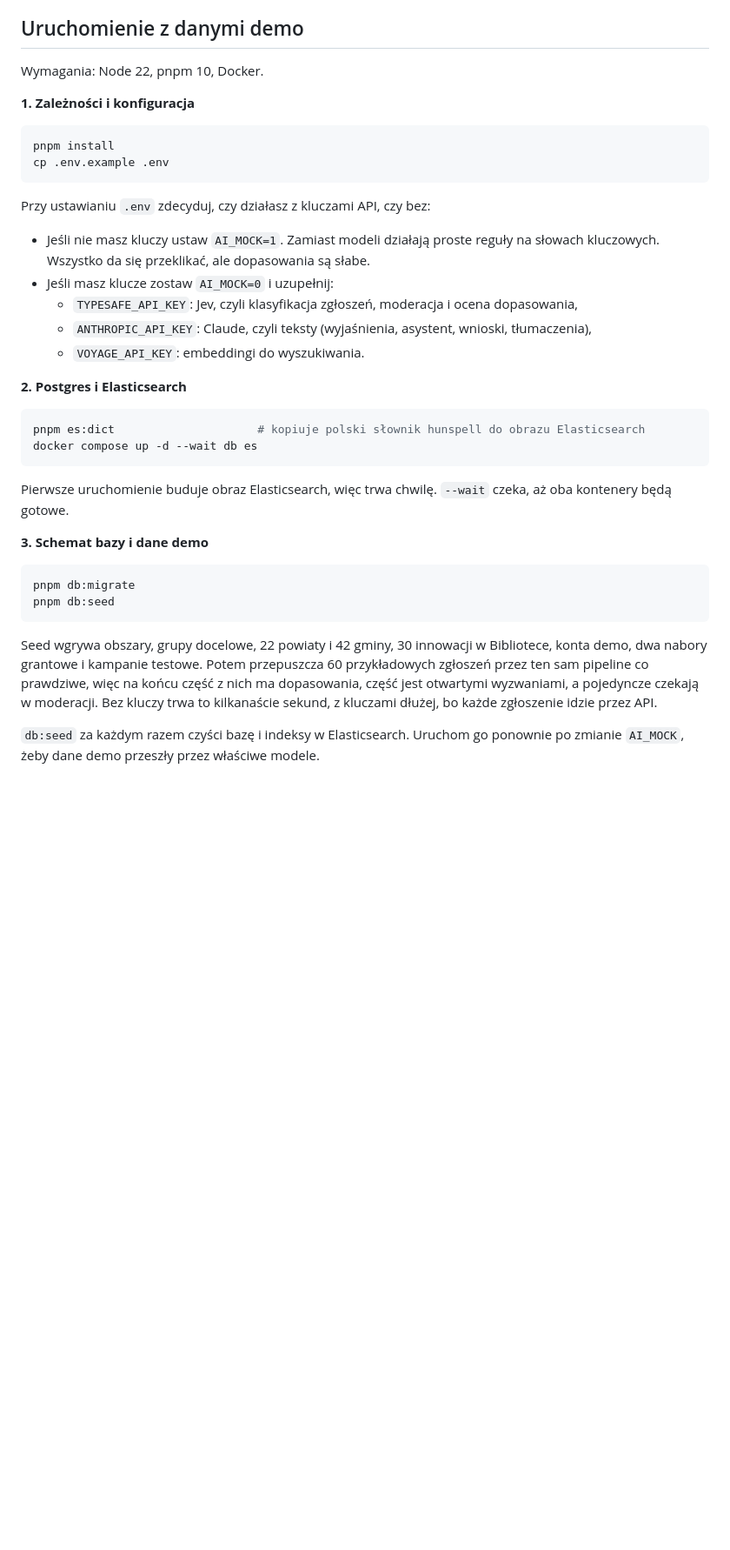
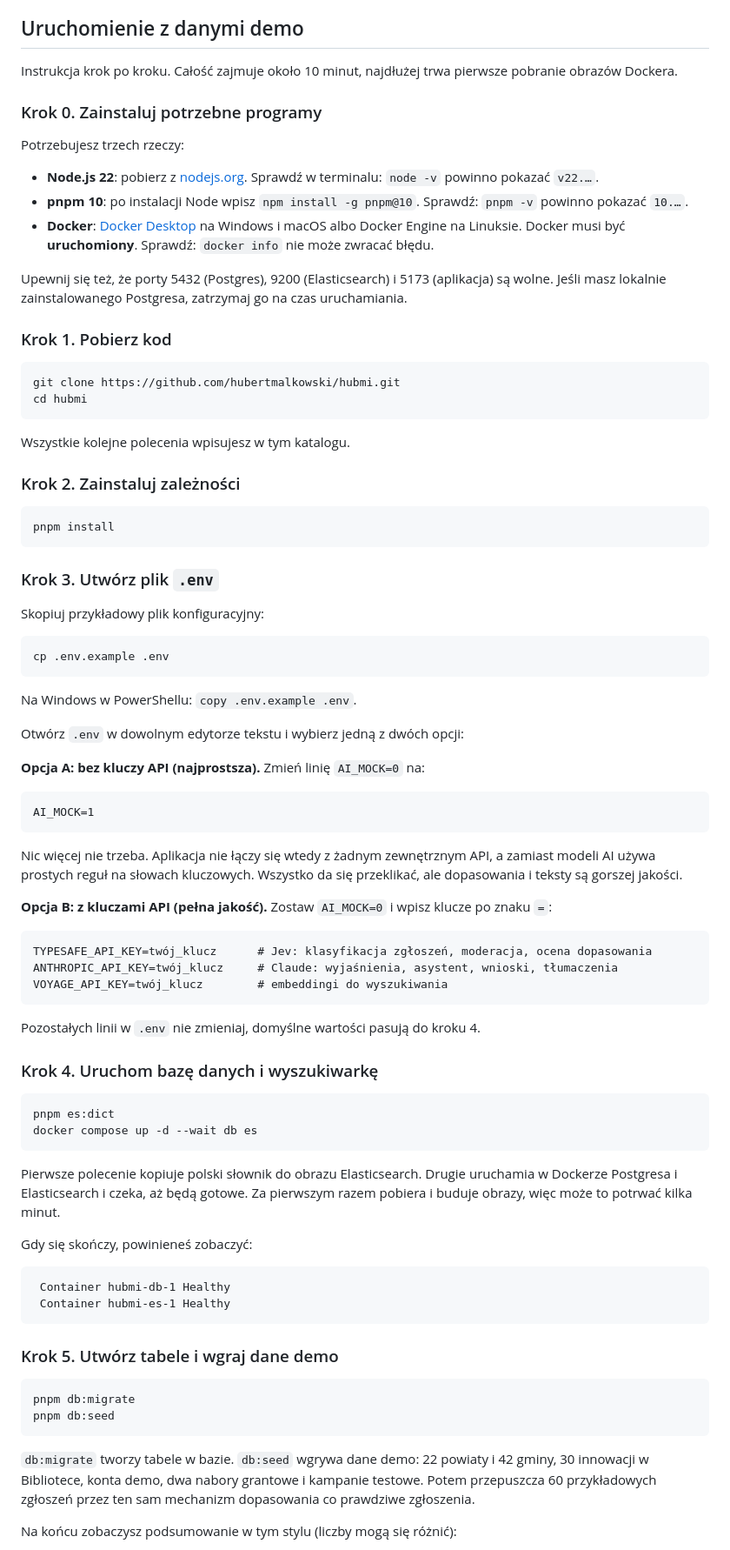
Before and after one commit to hubertmalkowski/hubmi, a Markdown page: README.md, the part around one of its changes. Shown at 87% size. GitHub-like rendering; blank space fills up the shorter version.

Commit message:
README: beginner-friendly step-by-step setup guide
Co-Authored-By: Claude Opus 5.5 <noreply@anthropic.com>
Claude-Session: https://claude.ai/code/session_0149uzJ9hyfRujfuk6fT6dxR

````diff
--- a/README.md
+++ b/README.md
@@ -20,41 +20,87 @@ Interfejs jest po polsku, angielsku i ukraińsku. W stopce są ustawienia dostę
 
 ## Uruchomienie z danymi demo
 
-Wymagania: Node 22, pnpm 10, Docker.
+Instrukcja krok po kroku. Całość zajmuje około 10 minut, najdłużej trwa pierwsze pobranie obrazów Dockera.
 
-**1. Zależności i konfiguracja**
+### Krok 0. Zainstaluj potrzebne programy
+
+Potrzebujesz trzech rzeczy:
+
+- **Node.js 22**: pobierz z [nodejs.org](https://nodejs.org). Sprawdź w terminalu: `node -v` powinno pokazać `v22.…`.
+- **pnpm 10**: po instalacji Node wpisz `npm install -g pnpm@10`. Sprawdź: `pnpm -v` powinno pokazać `10.…`.
+- **Docker**: [Docker Desktop](https://www.docker.com/products/docker-desktop/) na Windows i macOS albo Docker Engine na Linuksie. Docker musi być **uruchomiony**. Sprawdź: `docker info` nie może zwracać błędu.
+
+Upewnij się też, że porty 5432 (Postgres), 9200 (Elasticsearch) i 5173 (aplikacja) są wolne. Jeśli masz lokalnie zainstalowanego Postgresa, zatrzymaj go na czas uruchamiania.
+
+### Krok 1. Pobierz kod
+
+```sh
+git clone https://github.com/hubertmalkowski/hubmi.git
+cd hubmi
+```
+
+Wszystkie kolejne polecenia wpisujesz w tym katalogu.
+
+### Krok 2. Zainstaluj zależności
 
 ```sh
 pnpm install
+```
+
+### Krok 3. Utwórz plik `.env`
+
+Skopiuj przykładowy plik konfiguracyjny:
+
+```sh
 cp .env.example .env
 ```
 
-Przy ustawianiu `.env` zdecyduj, czy działasz z kluczami API, czy bez:
+Na Windows w PowerShellu: `copy .env.example .env`.
 
-- Jeśli nie masz kluczy ustaw `AI_MOCK=1`. Zamiast modeli działają proste reguły na słowach kluczowych. Wszystko da się przeklikać, ale dopasowania są słabe.
-- Jeśli masz klucze zostaw `AI_MOCK=0` i uzupełnij:
-  - `TYPESAFE_API_KEY`: Jev, czyli klasyfikacja zgłoszeń, moderacja i ocena dopasowania,
-  - `ANTHROPIC_API_KEY`: Claude, czyli teksty (wyjaśnienia, asystent, wnioski, tłumaczenia),
-  - `VOYAGE_API_KEY`: embeddingi do wyszukiwania.
+Otwórz `.env` w dowolnym edytorze tekstu i wybierz jedną z dwóch opcji:
 
+**Opcja A: bez kluczy API (najprostsza).** Zmień linię `AI_MOCK=0` na:
 
-**2. Postgres i Elasticsearch**
+```
+AI_MOCK=1
+```
+
+Nic więcej nie trzeba. Aplikacja nie łączy się wtedy z żadnym zewnętrznym API, a zamiast modeli AI używa prostych reguł na słowach kluczowych. Wszystko da się przeklikać, ale dopasowania i teksty są gorszej jakości.
+
+**Opcja B: z kluczami API (pełna jakość).** Zostaw `AI_MOCK=0` i wpisz klucze po znaku `=`:
+
+```
+TYPESAFE_API_KEY=twój_klucz      # Jev: klasyfikacja zgłoszeń, moderacja, ocena dopasowania
+ANTHROPIC_API_KEY=twój_klucz     # Claude: wyjaśnienia, asystent, wnioski, tłumaczenia
+VOYAGE_API_KEY=twój_klucz        # embeddingi do wyszukiwania
+```
+
+Pozostałych linii w `.env` nie zmieniaj, domyślne wartości pasują do kroku 4.
+
+### Krok 4. Uruchom bazę danych i wyszukiwarkę
 
 ```sh
-pnpm es:dict                     # kopiuje polski słownik hunspell do obrazu Elasticsearch
+pnpm es:dict
 docker compose up -d --wait db es
 ```
 
-Pierwsze uruchomienie buduje obraz Elasticsearch, więc trwa chwilę. `--wait` czeka, aż oba kontenery będą gotowe.
+Pierwsze polecenie kopiuje polski słownik do obrazu Elasticsearch. Drugie uruchamia w Dockerze Postgresa i Elasticsearch i czeka, aż będą gotowe. Za pierwszym razem pobiera i buduje obrazy, więc może to potrwać kilka minut.
 
-**3. Schemat bazy i dane demo**
+Gdy się skończy, powinieneś zobaczyć:
+
+```
+ Container hubmi-db-1 Healthy
+ Container hubmi-es-1 Healthy
+```
+
+### Krok 5. Utwórz tabele i wgraj dane demo
 
 ```sh
 pnpm db:migrate
 pnpm db:seed
 ```
 
-Seed wgrywa obszary, grupy docelowe, 22 powiaty i 42 gminy, 30 innowacji w Bibliotece, konta demo, dwa nabory grantowe i kampanie testowe. Potem przepuszcza 60 przykładowych zgłoszeń przez ten sam pipeline co prawdziwe, więc na końcu część z nich ma dopasowania, część jest otwartymi wyzwaniami, a pojedyncze czekają w moderacji. Bez kluczy trwa to kilkanaście sekund, z kluczami dłużej, bo każde zgłoszenie idzie przez API.
+`db:migrate` tworzy tabele w bazie. `db:seed` wgrywa dane demo: 22 powiaty i 42 gminy, 30 innowacji w Bibliotece, konta demo, dwa nabory grantowe i kampanie testowe. Potem przepuszcza 60 przykładowych zgłoszeń przez ten sam mechanizm dopasowania co prawdziwe zgłoszenia.
 
-`db:seed` za każdym razem czyści bazę i indeksy w Elasticsearch. Uruchom go ponownie po zmianie `AI_MOCK`, żeby dane demo przeszły przez właściwe modele.
+Na końcu zobaczysz podsumowanie w tym stylu (liczby mogą się różnić):
 
````
Also changed, not shown: other parts of README.md (+24 -4 lines).
